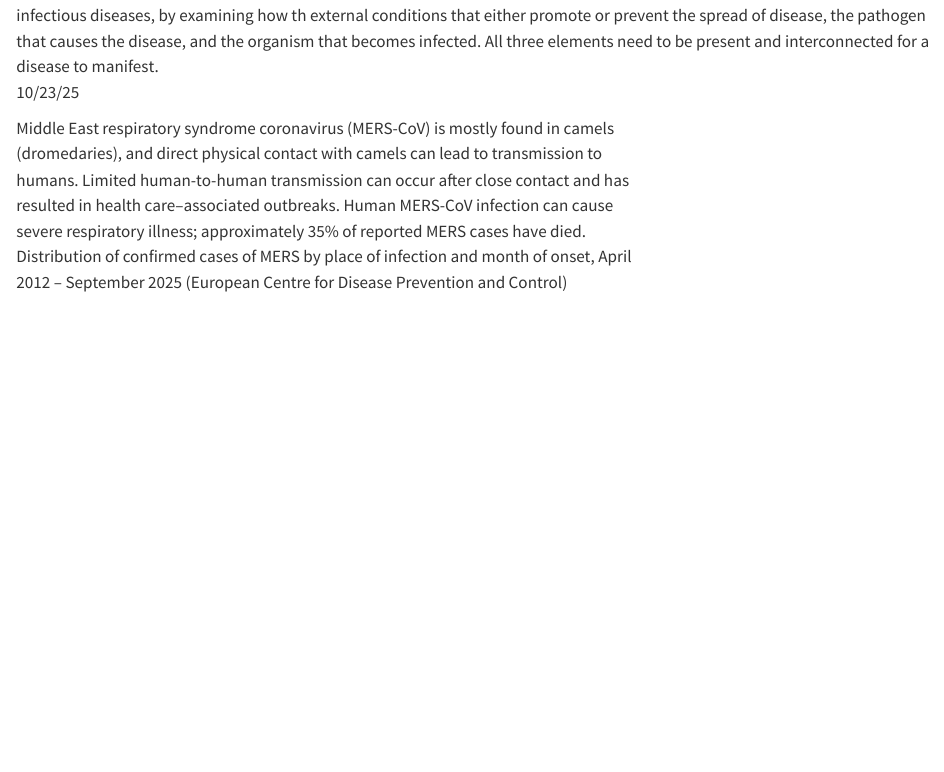
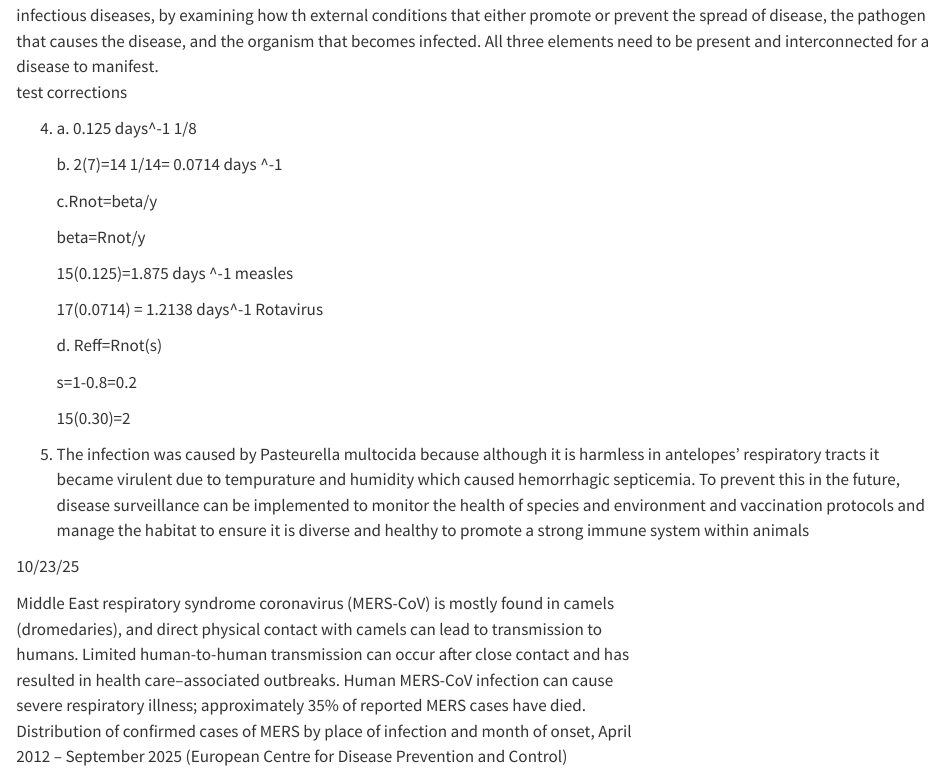
Before and after one commit to hob0005/DisEco, a Quarto document (Worksheet/OB_DisEco_Fall2025.qmd): the page in a window 1100 px wide, from 620 px down. Rendered offline with R 4.5, knitr and Pandoc in place of Quarto, with nearby package versions.

Commit message:
OB_DisEco_Fall2025.qmd

````diff
--- a/Worksheet/OB_DisEco_Fall2025.qmd
+++ b/Worksheet/OB_DisEco_Fall2025.qmd
@@ -21,6 +21,29 @@ cat("The area of the circle with radius", radius, "is", circle_area, "\n")
 ```
 
 ![This image captures the three corners of the epidemiological triad.is a model for researching health issues, particularly infectious diseases, by examining how th external conditions that either promote or prevent the spread of disease, the pathogen that causes the disease, and the organism that becomes infected. All three elements need to be present and interconnected for a disease to manifest.](images/EpiTriad.png){fig-align="center"}
+
+test corrections
+
+4.  a\. 0.125 days\^-1 1/8
+
+    b\. 2(7)=14 1/14= 0.0714 days \^-1
+
+    c.Rnot=beta/y
+
+    beta=Rnot/y
+
+    15(0.125)=1.875 days \^-1 measles
+
+    17(0.0714) = 1.2138 days\^-1 Rotavirus
+
+    d\. Reff=Rnot(s)
+
+    s=1-0.8=0.2
+
+    15(0.30)=2
+
+
+7.  The infection was caused by Pasteurella multocida because although it is harmless in antelopes' respiratory tracts it became virulent due to tempurature and humidity which caused hemorrhagic septicemia. To prevent this in the future, disease surveillance can be implemented to monitor the health of species and environment and vaccination protocols and manage the habitat to ensure it is diverse and healthy to promote a strong immune system within animals
 
 10/23/25
 
````
